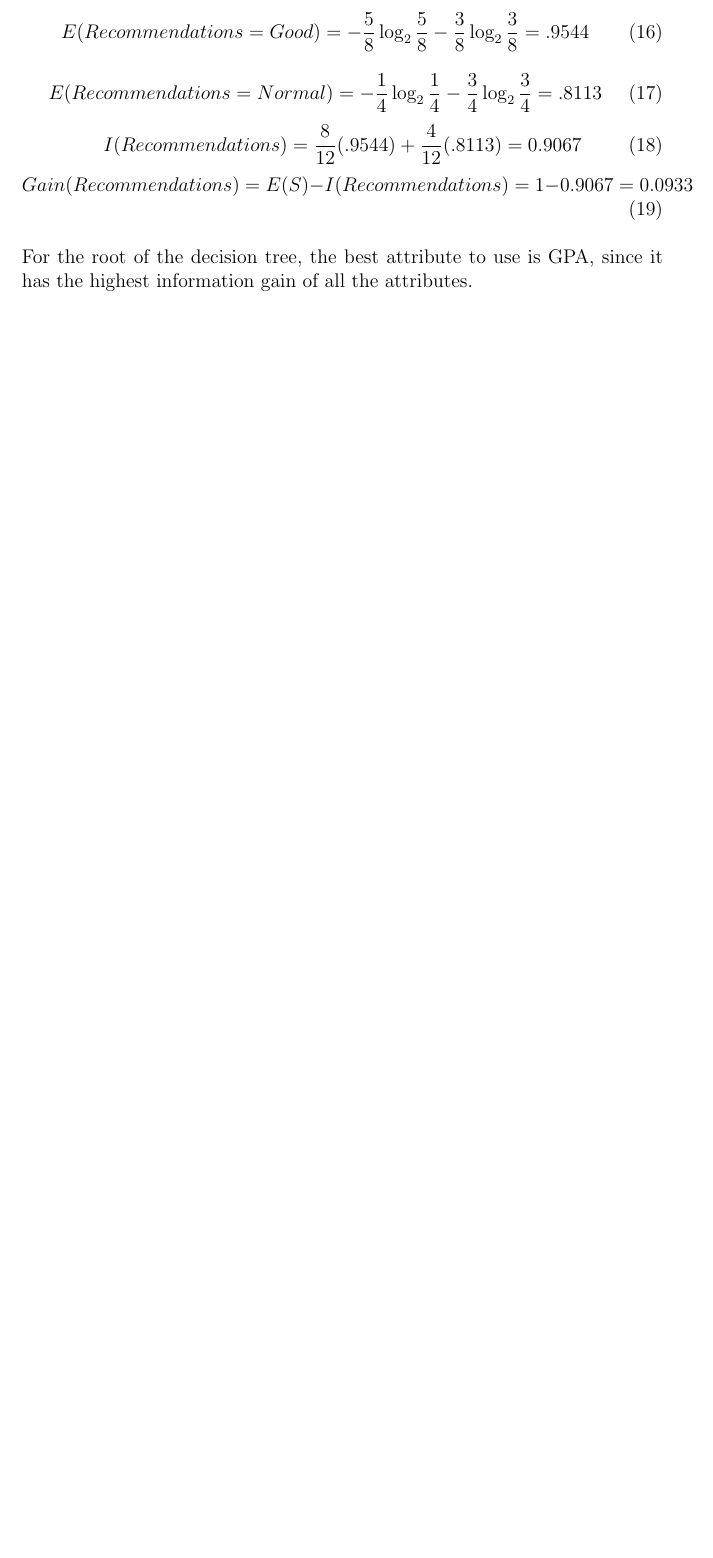
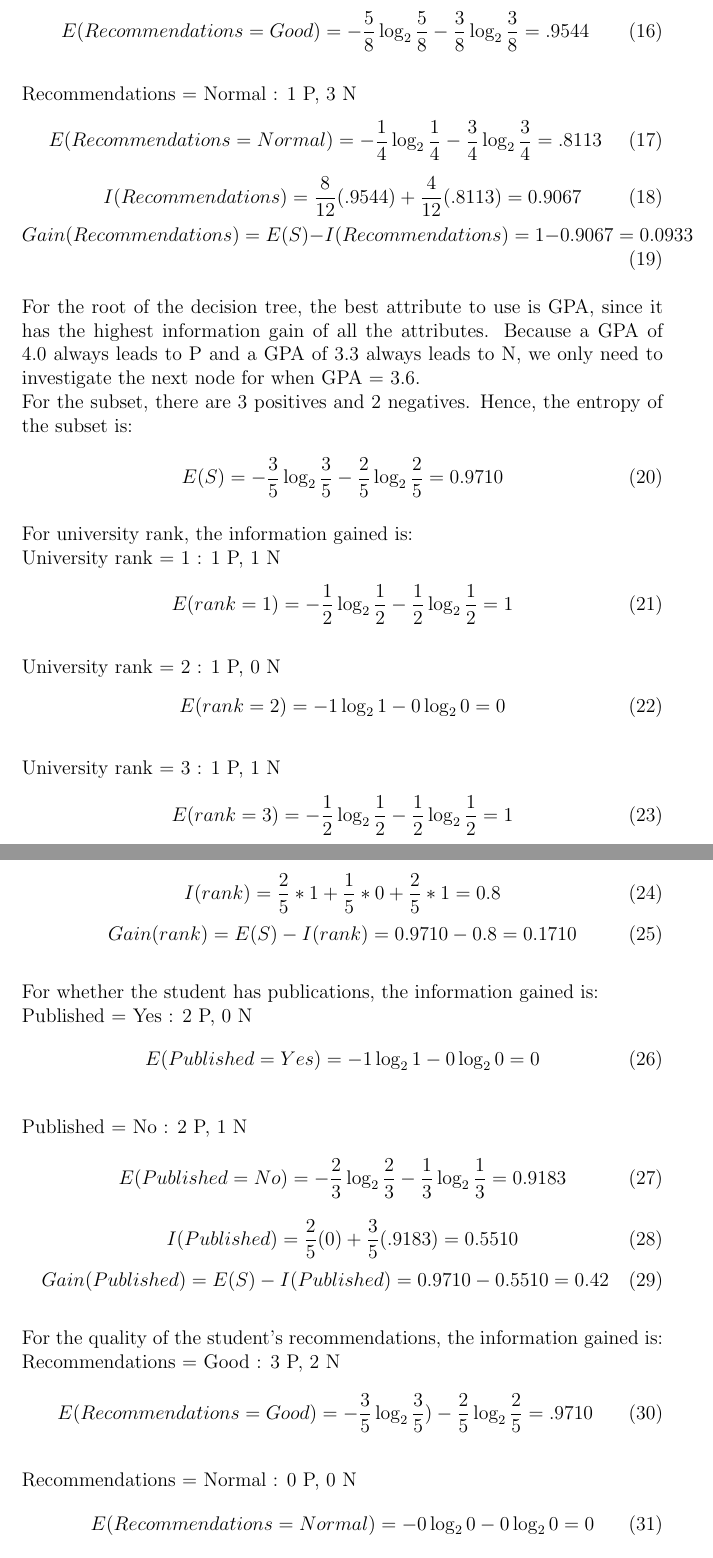
Before and after one commit to kevinpei/ai440, a LaTeX problem sheet (assignment_2/writeup.tex): part of page 2 of 2 before the commit and two parts of pages 3 and 4 of 6 after it, the two joined at a grey line, cut so that both start at the same text, the shorter picture padded with empty space. Compiled offline with pdfLaTeX.

Commit message:
Finished question 2

```diff
--- a/assignment_2/writeup.tex
+++ b/assignment_2/writeup.tex
@@ -25,4 +25,5 @@
 12) GPA 3.0 - N, data match the tree\\
 
 \subsection*{Part b}
-
+\\
+For the entire set, there are 6 positives and 6 negatives. Hence, the entropy of the set is:
@@ -82,10 +97,13 @@ Gain(Published) = E(S) - I(Published) = 1 - 0.9792 = 0.0208
 \end{equation}
 \\
 For the quality of the student's recommendations, the information gained is:
-
+\\
+Recommendations = Good : 5 P, 3 N
 \begin{equation}
 E(Recommendations = Good) = -\frac{5}{8}\log_2\frac{5}{8}-\frac{3}{8}\log_2\frac{3}{8} = .9544
 \end{equation}
+\\
+Recommendations = Normal : 1 P, 3 N
 \begin{equation}
 E(Recommendations = Normal) = -\frac{1}{4}\log_2\frac{1}{4}-\frac{3}{4}\log_2\frac{3}{4} = .8113
 \end{equation}
@@ -96,4 +114,63 @@ I(Recommendations) = \frac{8}{12}(.9544)+\frac{4}{12}(.8113) = 0.9067
 Gain(Recommendations) = E(S) - I(Recommendations) = 1 - 0.9067 = 0.0933
 \end{equation}
 \\
-For the root of the decision tree, the best attribute to use is GPA, since it has the highest information gain of all the attributes.
+For the root of the decision tree, the best attribute to use is GPA, since it has the highest information gain of all the attributes. Because a GPA of 4.0 always leads to P and a GPA of 3.3 always leads to N, we only need to investigate the next node for when GPA = 3.6.
+\\
+For the subset, there are 3 positives and 2 negatives. Hence, the entropy of the subset is:
+\\
+\begin{equation}
+E(S) = -\frac{3}{5}\log_2\frac{3}{5} -\frac{2}{5}\log_2\frac{2}{5} = 0.9710
+\end{equation}
+\\
+For university rank, the information gained is:
+\\
+University rank = 1 : 1 P, 1 N
+\begin{equation}
+E(rank = 1) = -\frac{1}{2}\log_2\frac{1}{2} -\frac{1}{2}\log_2\frac{1}{2} = 1
+\end{equation}
+\\
+University rank = 2 : 1 P, 0 N
+\begin{equation}
+E(rank = 2) = -1\log_21 -0\log_20 = 0
+\end{equation}
+\\
+University rank = 3 : 1 P, 1 N
+\begin{equation}
+E(rank = 3) = -\frac{1}{2}\log_2\frac{1}{2} -\frac{1}{2}\log_2\frac{1}{2} = 1
+\end{equation}
+\begin{equation}
+I(rank) = \frac{2}{5} * 1 + \frac{1}{5} * 0 + \frac{2}{5} * 1 = 0.8
+\end{equation}
+\begin{equation}
+Gain(rank) = E(S) - I(rank) = 0.9710 - 0.8 = 0.1710
+\end{equation}
+\\
+For whether the student has publications, the information gained is:
+\\
+Published = Yes : 2 P, 0 N
+\begin{equation}
+E(Published = Yes) = -1\log_21 - 0\log_20 = 0
+\end{equation}
+\\
+Published = No : 2 P, 1 N
+\begin{equation}
+E(Published = No) = -\frac{2}{3}\log_2\frac{2}{3} - \frac{1}{3}\log_2\frac{1}{3} = 0.9183
+\end{equation}
+\begin{equation}
+I(Published) = \frac{2}{5}(0)+\frac{3}{5}(.9183) = 0.5510
+\end{equation}
+\begin{equation}
+Gain(Published) = E(S) - I(Published) = 0.9710 - 0.5510 = 0.42
+\end{equation}
+\\
+For the quality of the student's recommendations, the information gained is:
+\\
+Recommendations = Good : 3 P, 2 N
+\begin{equation}
+E(Recommendations = Good) = -\frac{3}{5}\log_2\frac{3}{5}) - \frac{2}{5}\log_2\frac{2}{5} = .9710
+\end{equation}
+\\
+Recommendations = Normal : 0 P, 0 N
+\begin{equation}
+E(Recommendations = Normal) = -0\log_20-0\log_20 = 0
+\end{equation}
@@ -99,0 +186 @@ For the root of the decision tree, the best attribute to use is GPA, since it ha
+For the subset, there is 1 positive and 2 negatives. Hence, the entropy of the subset is:
@@ -99,0 +192 @@ For the root of the decision tree, the best attribute to use is GPA, since it ha
+For university rank, the information gained is:
@@ -99,0 +201 @@ For the root of the decision tree, the best attribute to use is GPA, since it ha
+E(rank = 2) = -1\log_21 -0\log_20 = 0
@@ -99,0 +212,8 @@ For the root of the decision tree, the best attribute to use is GPA, since it ha
+Gain(rank) = E(S) - I(rank) = 0.9710 - 0 = 0.9710
+\end{equation}
+\\
+For the quality of the student's recommendations, the information gained is:
+\\
+Recommendations = Good : 1 P, 2 N
+\begin{equation}
+E(Recommendations = Good) = -\frac{1}{3}\log_2\frac{1}{3} - \frac{2}{3}\log_2\frac{2}{3} = 0.9183
```
Also changed, not shown: assignment_2/writeup.pdf, assignment_2/writeup.tex (70 more changed lines), 1 other file.
